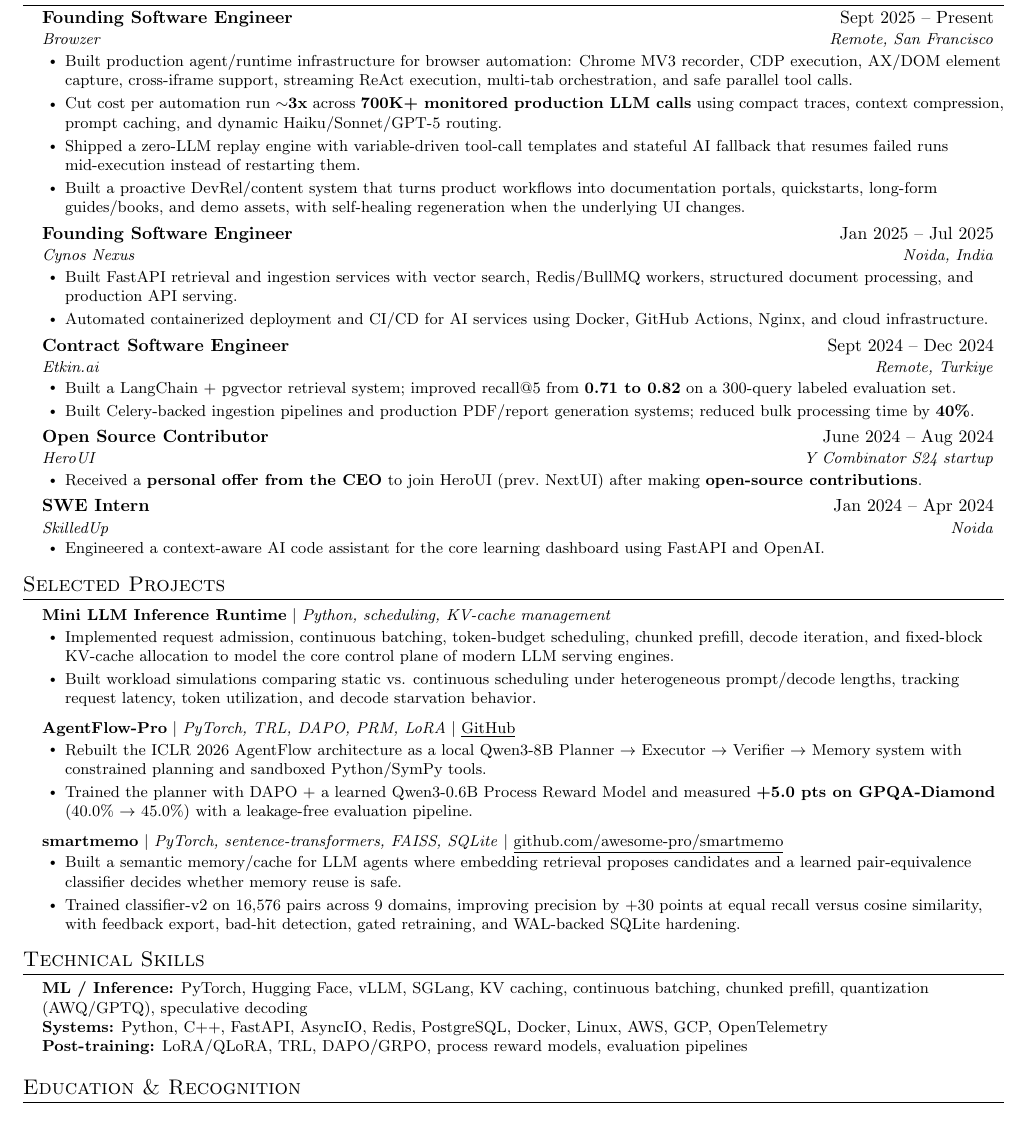
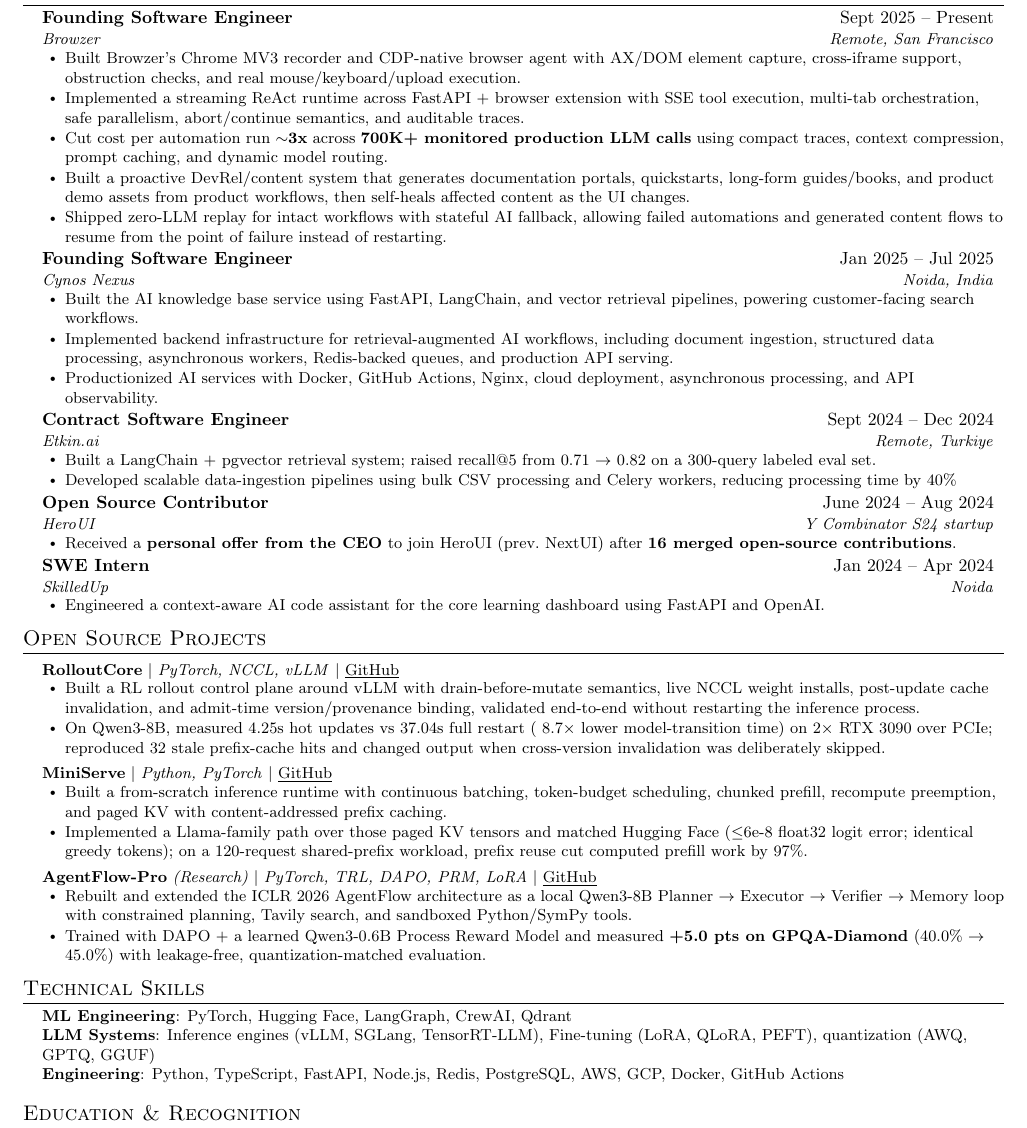
Before and after one commit to awesome-pro/portfolio, a LaTeX CV (data/ml_resume.tex): part of the page, cut so that both start at the same text. Compiled offline with pdfLaTeX.

Commit message:
feat: update resume with new project details and enhance project descriptions

```diff
--- a/data/ml_resume.tex
+++ b/data/ml_resume.tex
@@ -37,31 +37,42 @@
 %-----------EXPERIENCE-----------
 \section{Experience}
   \resumeSubHeadingListStart
-  \resumeSubheading{Founding Software Engineer}{Sept 2025 -- Present}{Browzer}{Remote, San Francisco}
+
+    \resumeSubheading
+      {Founding Software Engineer}{Sept 2025 -- Present}
+      {Browzer}{Remote, San Francisco}
       \resumeItemListStart
-    \resumeItem{Built production agent/runtime infrastructure for browser automation: Chrome MV3 recorder, CDP execution, AX/DOM element capture, cross-iframe support, streaming ReAct execution, multi-tab orchestration, and safe parallel tool calls.}
-    \resumeItem{Cut cost per automation run \textbf{$\sim$3x} across \textbf{700K+ monitored production LLM calls} using compact traces, context compression, prompt caching, and dynamic Haiku/Sonnet/GPT-5 routing.}
-    \resumeItem{Shipped a zero-LLM replay engine with variable-driven tool-call templates and stateful AI fallback that resumes failed runs mid-execution instead of restarting them.}
-    \resumeItem{Built a proactive DevRel/content system that turns product workflows into documentation portals, quickstarts, long-form guides/books, and demo assets, with self-healing regeneration when the underlying UI changes.}
+        \resumeItem{Built Browzer's Chrome MV3 recorder and CDP-native browser agent with AX/DOM element capture, cross-iframe support, obstruction checks, and real mouse/keyboard/upload execution.}
+        \resumeItem{Implemented a streaming ReAct runtime across FastAPI + browser extension with SSE tool execution, multi-tab orchestration, safe parallelism, abort/continue semantics, and auditable traces.}
+        \resumeItem{Cut cost per automation run \textbf{$\sim$3x} across \textbf{700K+ monitored production LLM calls} using compact traces, context compression, prompt caching, and dynamic model routing.}
+        \resumeItem{Built a proactive DevRel/content system that generates documentation portals, quickstarts, long-form guides/books, and product demo assets from product workflows, then self-heals affected content as the UI changes.}
+        \resumeItem{Shipped zero-LLM replay for intact workflows with stateful AI fallback, allowing failed automations and generated content flows to resume from the point of failure instead of restarting.}
       \resumeItemListEnd
 
-  \resumeSubheading{Founding Software Engineer}{Jan 2025 -- Jul 2025}{Cynos Nexus}{Noida, India}
+    \resumeSubheading
+      {Founding Software Engineer}{Jan 2025 -- Jul 2025}
+      {Cynos Nexus}{Noida, India}
       \resumeItemListStart
-    \resumeItem{Built FastAPI retrieval and ingestion services with vector search, Redis/BullMQ workers, structured document processing, and production API serving.}
-    \resumeItem{Automated containerized deployment and CI/CD for AI services using Docker, GitHub Actions, Nginx, and cloud infrastructure.}
+        \resumeItem{Built the AI knowledge base service using FastAPI, LangChain, and vector retrieval pipelines, powering customer-facing search workflows.}
+        \resumeItem{Implemented backend infrastructure for retrieval-augmented AI workflows, including document ingestion, structured data processing, asynchronous workers, Redis-backed queues, and production API serving.}
+        \resumeItem{Productionized AI services with Docker, GitHub Actions, Nginx, cloud deployment, asynchronous processing, and API observability.}
       \resumeItemListEnd
 
-  \resumeSubheading{Contract Software Engineer}{Sept 2024 -- Dec 2024}{Etkin.ai}{Remote, Turkiye}
+      \resumeSubheading
+  {Contract Software Engineer}{Sept 2024 -- Dec 2024}
+  {Etkin.ai}{Remote, Turkiye}
   \resumeItemListStart
-    \resumeItem{Built a LangChain + pgvector retrieval system; improved recall@5 from \textbf{0.71 to 0.82} on a 300-query labeled evaluation set.}
-    \resumeItem{Built Celery-backed ingestion pipelines and production PDF/report generation systems; reduced bulk processing time by \textbf{40\%}.}
+    \resumeItem{Built a LangChain + pgvector retrieval system; raised recall@5 from 0.71 $\rightarrow$ 0.82 on a 300-query labeled eval set.}
+    \resumeItem{Developed scalable data-ingestion pipelines using bulk CSV processing and Celery workers, reducing processing time by 40\%}
   \resumeItemListEnd
+
+
 \resumeSubheading
   {Open Source Contributor}{June 2024 -- Aug 2024}
   {HeroUI}{Y Combinator S24 startup}
   \resumeItemListStart
     \resumeItem{
-    Received a \href{https://abhinandan.one/nextui-offer.png}{\textbf{personal offer from the CEO}} to join HeroUI (prev.\ NextUI) after making \href{https://github.com/heroui-inc/heroui/pulls?q=is\%3Apr+author\%3Aawesome-pro} {\textbf{open-source contributions}}.}
+    Received a \href{https://abhinandan.one/nextui-offer.png}{\textbf{personal offer from the CEO}} to join HeroUI (prev.\ NextUI) after \href{https://github.com/heroui-inc/heroui/pulls?q=is\%3Apr+author\%3Aawesome-pro+state\%3Amerged} {\textbf{16 merged open-source contributions}}.}
   \resumeItemListEnd
 
 
@@ -73,32 +84,40 @@
   \resumeItemListEnd
 \resumeSubHeadingListEnd
 
-\section{Selected Projects}
+
+%-----------PROJECTS-----------
+\section{Open Source Projects}
     \resumeSubHeadingListStart
-  \resumeProjectHeading{\textbf{Mini LLM Inference Runtime} $|$ \emph{Python, scheduling, KV-cache management}}{}
+
+      \resumeProjectHeading
+          {\textbf{RolloutCore} $|$ \emph{PyTorch, NCCL, vLLM} $|$ \href{https://github.com/awesome-pro/rolloutcore}{\underline{GitHub}}}{}
           \resumeItemListStart
-    \resumeItem{Implemented request admission, continuous batching, token-budget scheduling, chunked prefill, decode iteration, and fixed-block KV-cache allocation to model the core control plane of modern LLM serving engines.}
-    \resumeItem{Built workload simulations comparing static vs. continuous scheduling under heterogeneous prompt/decode lengths, tracking request latency, token utilization, and decode starvation behavior.}
+            \resumeItem{Built a RL rollout control plane around vLLM with drain-before-mutate semantics, live NCCL weight installs, post-update cache invalidation, and admit-time version/provenance binding, validated end-to-end without restarting the inference process.}
+            \resumeItem{On Qwen3-8B, measured 4.25s hot updates vs 37.04s full restart (~8.7× lower model-transition time) on 2× RTX 3090 over PCIe; reproduced 32 stale prefix-cache hits and changed output when cross-version invalidation was deliberately skipped.}
           \resumeItemListEnd
 
-  \resumeProjectHeading{\textbf{AgentFlow-Pro} $|$ \emph{PyTorch, TRL, DAPO, PRM, LoRA} $|$ \href{https://github.com/awesome-pro/agentflow-pro}{\underline{GitHub}}}{}
+       \resumeProjectHeading
+          {\textbf{MiniServe} $|$ \emph{Python, PyTorch} $|$ \href{https://github.com/awesome-pro/miniserve}{\underline{GitHub}}}{}
           \resumeItemListStart
-    \resumeItem{Rebuilt the ICLR 2026 AgentFlow architecture as a local Qwen3-8B Planner $\rightarrow$ Executor $\rightarrow$ Verifier $\rightarrow$ Memory system with constrained planning and sandboxed Python/SymPy tools.}
-    \resumeItem{Trained the planner with DAPO + a learned Qwen3-0.6B Process Reward Model and measured \textbf{+5.0 pts on GPQA-Diamond} (40.0\% $\rightarrow$ 45.0\%) with a leakage-free evaluation pipeline.}
+            \resumeItem{Built a from-scratch inference runtime with continuous batching, token-budget scheduling, chunked prefill, recompute preemption, and paged KV with content-addressed prefix caching.}
+            \resumeItem{Implemented a Llama-family path over those paged KV tensors and matched Hugging Face ($\leq$6e-8 float32 logit error; identical greedy tokens); on a 120-request shared-prefix workload, prefix reuse cut computed prefill work by 97\%.}
           \resumeItemListEnd
-  \resumeProjectHeading{\textbf{smartmemo} $|$ \emph{PyTorch, sentence-transformers, FAISS, SQLite} $|$ \href{https://github.com/awesome-pro/smartmemo}{\underline{github.com/awesome-pro/smartmemo}}}{}
+
+      \resumeProjectHeading
+          {\textbf{AgentFlow-Pro} {{\textit{(Research)}}} $|$ \emph{PyTorch, TRL, DAPO, PRM, LoRA} $|$ \href{https://github.com/awesome-pro/agentflow-pro}{\underline{GitHub}}}{}
           \resumeItemListStart
-    \resumeItem{Built a semantic memory/cache for LLM agents where embedding retrieval proposes candidates and a learned pair-equivalence classifier decides whether memory reuse is safe.}
-    \resumeItem{Trained classifier-v2 on 16,576 pairs across 9 domains, improving precision by +30 points at equal recall versus cosine similarity, with feedback export, bad-hit detection, gated retraining, and WAL-backed SQLite hardening.}
+            \resumeItem{Rebuilt and extended the ICLR 2026 AgentFlow architecture as a local Qwen3-8B Planner $\rightarrow$ Executor $\rightarrow$ Verifier $\rightarrow$ Memory loop with constrained planning, Tavily search, and sandboxed Python/SymPy tools.}
+            \resumeItem{Trained with DAPO + a learned Qwen3-0.6B Process Reward Model and measured \textbf{+5.0 pts on GPQA-Diamond} (40.0\% $\rightarrow$ 45.0\%) with leakage-free, quantization-matched evaluation.}
           \resumeItemListEnd
     \resumeSubHeadingListEnd
 
+%-----------TECHNICAL SKILLS-----------
 \section{Technical Skills}
-\begin{itemize}[leftmargin=0.15in,label={}]
+ \begin{itemize}[leftmargin=0.15in, label={}]
     \small{\item{
-  \textbf{ML / Inference:} PyTorch, Hugging Face, vLLM, SGLang, KV caching, continuous batching, chunked prefill, quantization (AWQ/GPTQ), speculative decoding \\
-  \textbf{Systems:} Python, C++, FastAPI, AsyncIO, Redis, PostgreSQL, Docker, Linux, AWS, GCP, OpenTelemetry \\
-  \textbf{Post-training:} LoRA/QLoRA, TRL, DAPO/GRPO, process reward models, evaluation pipelines
+     \textbf{ML Engineering}{: PyTorch, Hugging Face, LangGraph, CrewAI, Qdrant } \\
+     \textbf{LLM Systems}{: Inference engines (vLLM, SGLang, TensorRT-LLM), Fine-tuning (LoRA, QLoRA, PEFT), quantization (AWQ, GPTQ, GGUF) } \\
+     \textbf{Engineering}{: Python, TypeScript, FastAPI, Node.js,  Redis, PostgreSQL, AWS, GCP, Docker, GitHub Actions} \\
     }}
  \end{itemize}
 
```
Also changed, not shown: data/resume.tex (+8 -8 lines), 1 other file. Lines whose indentation alone changed are shown as unchanged.
